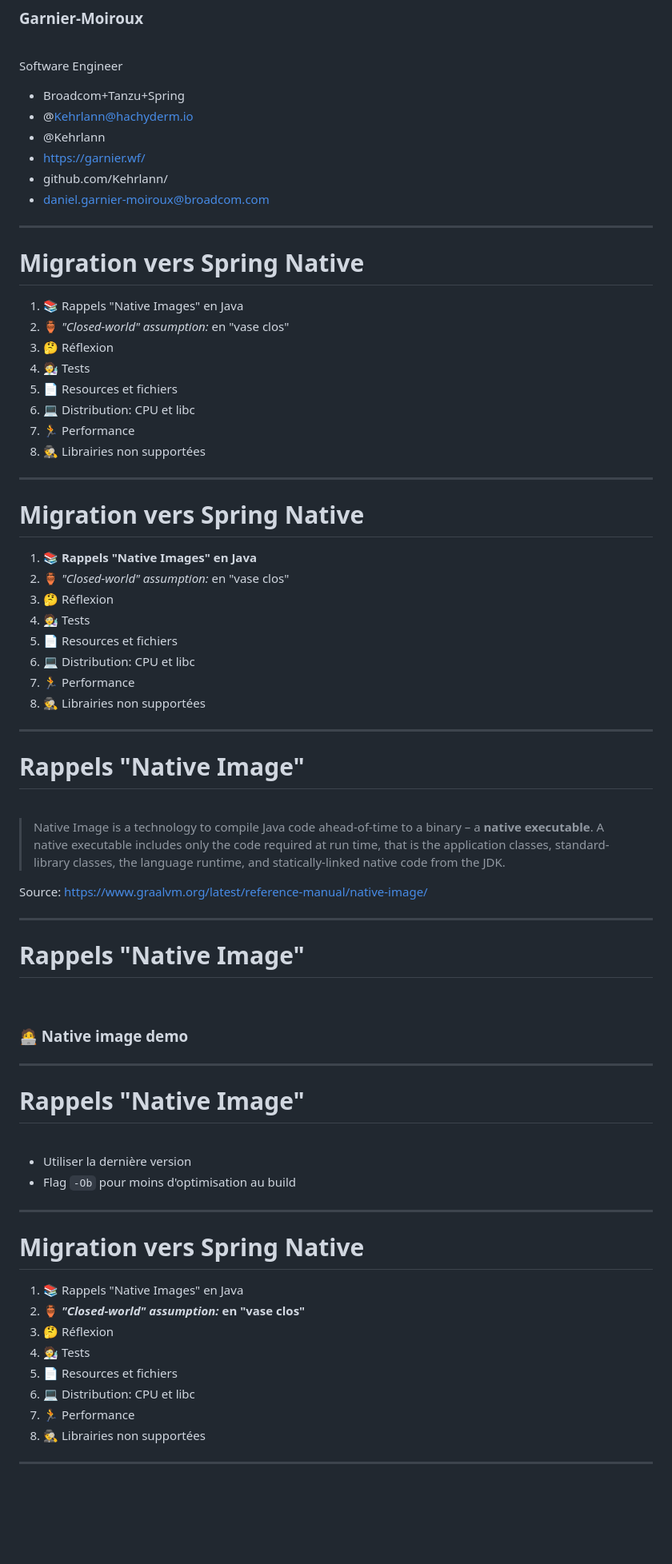
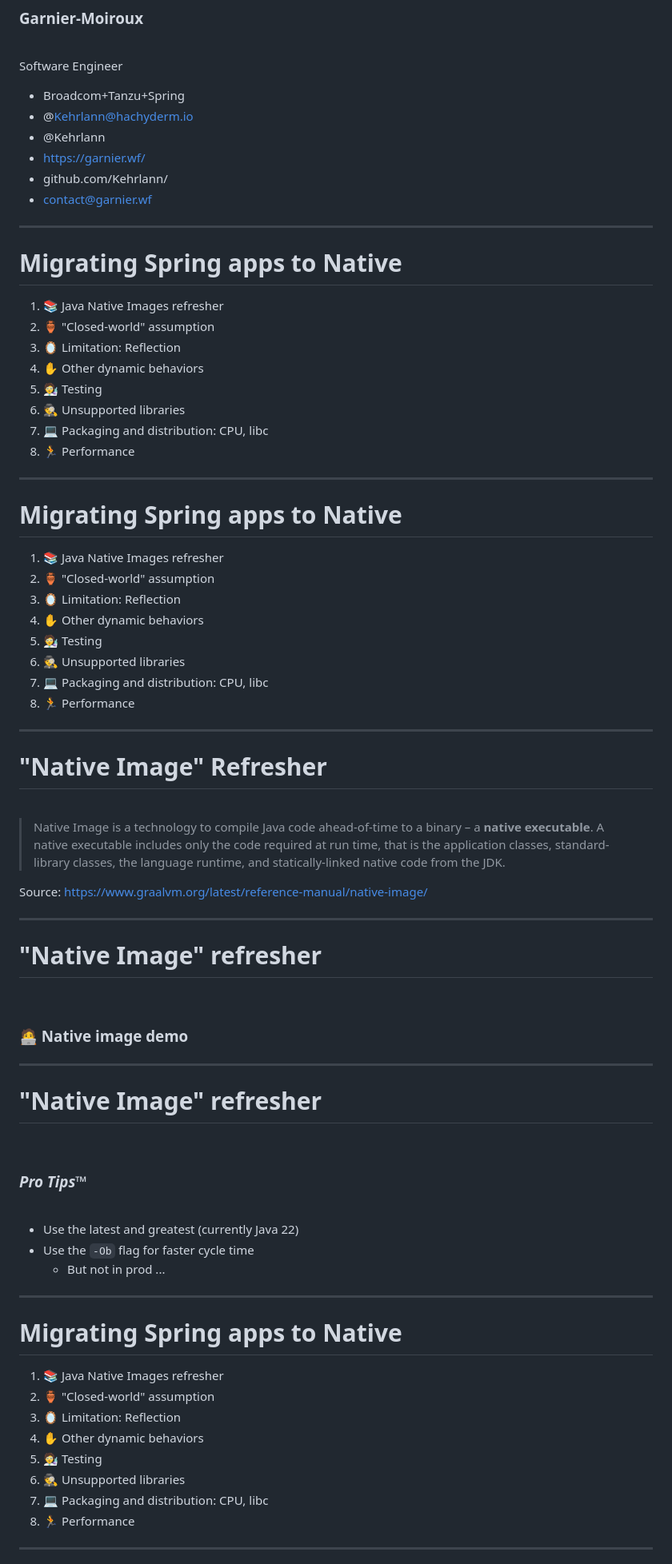
Before and after one commit to Kehrlann/spring-boot-native, a Markdown page: slides/slides.md, the part around one of its changes. Shown at 80% size. GitHub-like rendering; blank space fills up the shorter version.

```diff
--- a/slides/slides.md
+++ b/slides/slides.md
@@ -39,38 +39,38 @@ Software Engineer
 - <logos-twitter /> @Kehrlann
 - <logos-firefox /> https://garnier.wf/
 - <logos-github-icon /> github.com/Kehrlann/
-- <fluent-emoji-flat-envelope-with-arrow /> daniel.garnier-moiroux@broadcom.com
+- <fluent-emoji-flat-envelope-with-arrow /> contact@garnier.wf
 
 
 ---
 
-# Migration vers Spring Native
+# Migrating Spring apps to Native
 
-1. 📚 Rappels "Native Images" en Java
-1. 🏺️ _"Closed-world" assumption:_ en "vase clos"
-1. 🤔️ Réflexion
-1. 🧑‍🔬 Tests
-1. 📄 Resources et fichiers
-1. 💻 Distribution: CPU et libc
+1. 📚 Java Native Images refresher
+1. 🏺️ "Closed-world" assumption
+1. 🪞️ Limitation: Reflection
+1. ✋ Other dynamic behaviors
+1. 🧑‍🔬 Testing
+1. 🕵️ Unsupported libraries
+1. 💻 Packaging and distribution: CPU, libc
 1. 🏃 Performance
-1. 🕵️ Librairies non supportées
 
 ---
 
-# Migration vers Spring Native
+# Migrating Spring apps to Native
 
-1. **📚 Rappels "Native Images" en Java**
-1. 🏺️ _"Closed-world" assumption:_ en "vase clos"
-1. 🤔️ Réflexion
-1. 🧑‍🔬 Tests
-1. 📄 Resources et fichiers
-1. 💻 Distribution: CPU et libc
+1. 📚 Java Native Images refresher
+1. 🏺️ "Closed-world" assumption
+1. 🪞️ Limitation: Reflection
+1. ✋ Other dynamic behaviors
+1. 🧑‍🔬 Testing
+1. 🕵️ Unsupported libraries
+1. 💻 Packaging and distribution: CPU, libc
 1. 🏃 Performance
-1. 🕵️ Librairies non supportées
 
 ---
 
-# Rappels "Native Image"
+# "Native Image" Refresher
 
 <br />
 
@@ -80,7 +80,7 @@ Source: https://www.graalvm.org/latest/reference-manual/native-image/
 
 ---
 
-# Rappels "Native Image"
+# "Native Image" refresher
 
 <br />
 
@@ -88,25 +88,30 @@ Source: https://www.graalvm.org/latest/reference-manual/native-image/
 
 ---
 
-# Rappels "Native Image"
+# "Native Image" refresher
 
 <br />
 
-- Utiliser la dernière version
-- Flag `-Ob` pour moins d'optimisation au build
+### _Pro Tips™_
+
+<br />
+
+- Use the latest and greatest (currently Java 22)
+- Use the `-Ob` flag for faster cycle time
+  - But not in prod ...
 
 ---
 
-# Migration vers Spring Native
+# Migrating Spring apps to Native
 
-1. 📚 Rappels "Native Images" en Java
-1. **🏺️ _"Closed-world" assumption:_ en "vase clos"**
-1. 🤔️ Réflexion
-1. 🧑‍🔬 Tests
-1. 📄 Resources et fichiers
-1. 💻 Distribution: CPU et libc
+1. 📚 Java Native Images refresher
+1. 🏺️ "Closed-world" assumption
+1. 🪞️ Limitation: Reflection
+1. ✋ Other dynamic behaviors
+1. 🧑‍🔬 Testing
+1. 🕵️ Unsupported libraries
+1. 💻 Packaging and distribution: CPU, libc
 1. 🏃 Performance
-1. 🕵️ Librairies non supportées
 
 ---
 
```
Also changed, not shown: other parts of slides/slides.md (+142 -110 lines).
